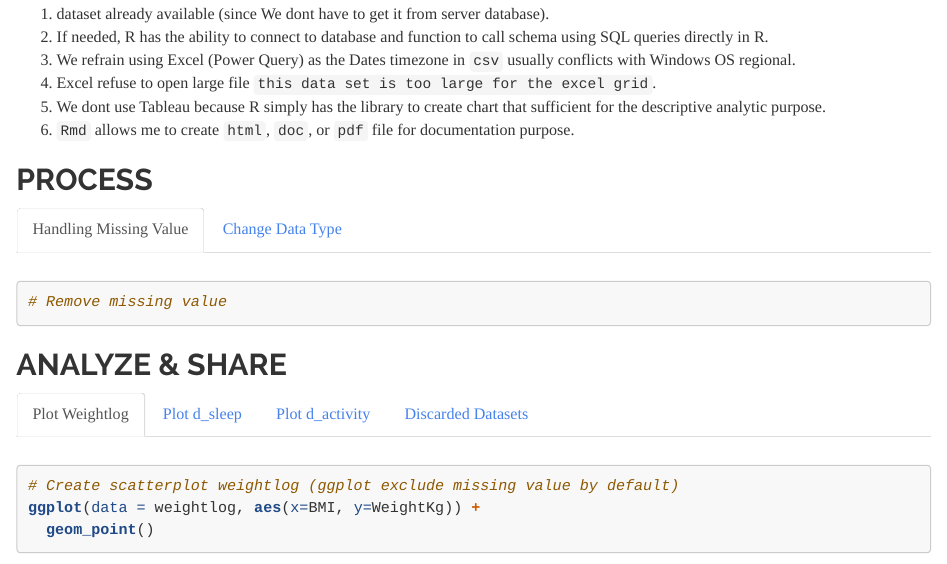
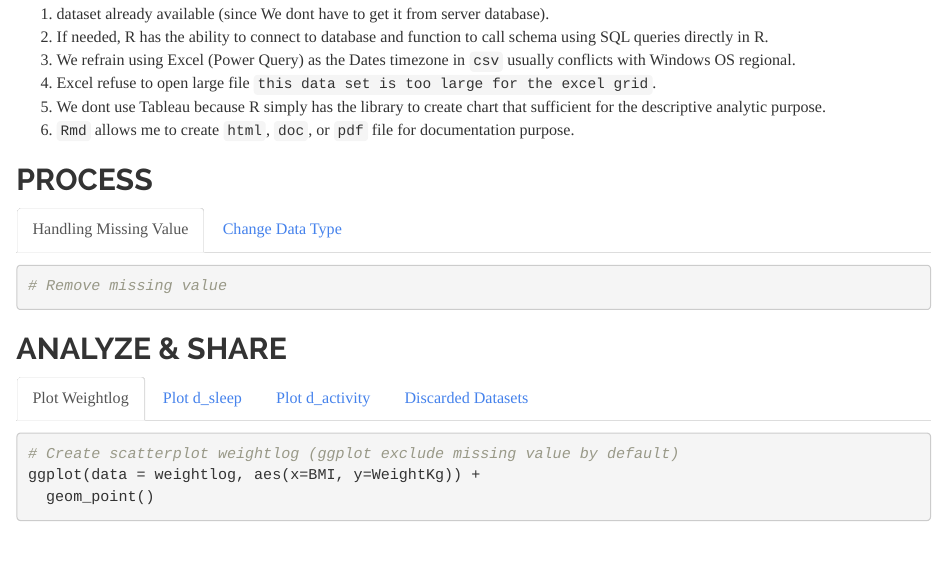
Before and after one commit to wjudho/google-data-analytics-capstone-project, an R Markdown document (capstone-bellabeat-eda-descriptive-using-r.rmd): the page in a window 1100 px wide, from 690 px down. Rendered offline with R 4.5, knitr and Pandoc, with nearby package versions; some code elsewhere in the file could not run offline.

Commit message:
Kaggle Notebook | Capstone Bellabeat: EDA | Descriptive using R | Version 29

```diff
--- a/capstone-bellabeat-eda-descriptive-using-r.rmd
+++ b/capstone-bellabeat-eda-descriptive-using-r.rmd
@@ -6,7 +6,6 @@ output:
     html_document:
         toc: true
         theme: readable
-        highlight: tango
 ---
 
 ## **ASK** {.tabset}
```
